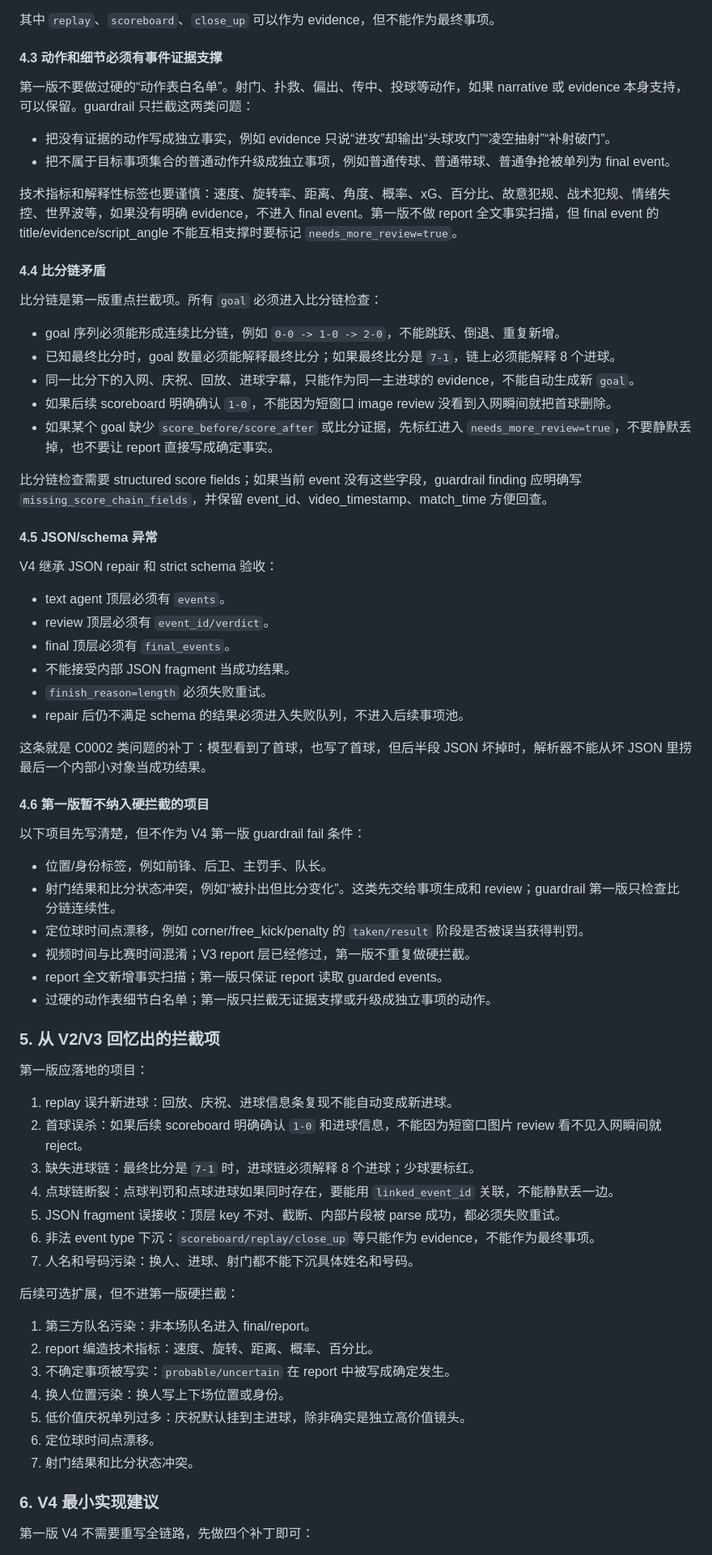
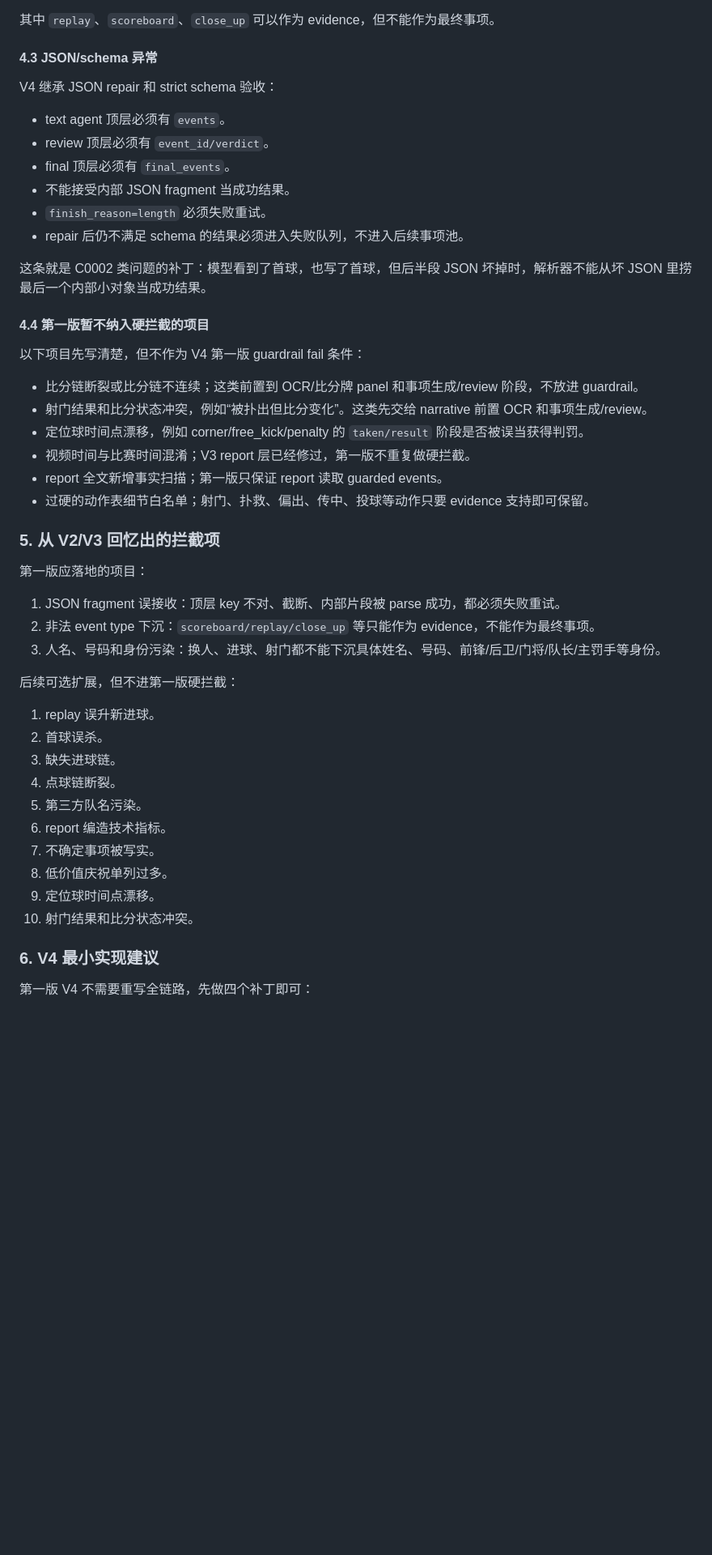
Before and after one commit to DECORATOR0/26.7.4hack, a Markdown page: video_text_pipeline/version1_text_first.md, the part around one of its changes. Shown at 81% size. GitHub-like rendering; blank space fills up the shorter version.

Commit message:
Narrow V4 guardrail to identity and schema checks

```diff
--- a/video_text_pipeline/version1_text_first.md
+++ b/video_text_pipeline/version1_text_first.md
@@ -900,28 +901,7 @@ foul_card_dispute, offside, substitution, celebration, half_full_time
 
 其中 `replay`、`scoreboard`、`close_up` 可以作为 evidence，但不能作为最终事项。
 
-#### 4.3 动作和细节必须有事件证据支撑
-
-第一版不要做过硬的“动作表白名单”。射门、扑救、偏出、传中、投球等动作，如果 narrative 或 evidence 本身支持，可以保留。guardrail 只拦截这两类问题：
-
-- 把没有证据的动作写成独立事实，例如 evidence 只说“进攻”却输出“头球攻门”“凌空抽射”“补射破门”。
-- 把不属于目标事项集合的普通动作升级成独立事项，例如普通传球、普通带球、普通争抢被单列为 final event。
-
-技术指标和解释性标签也要谨慎：速度、旋转率、距离、角度、概率、xG、百分比、故意犯规、战术犯规、情绪失控、世界波等，如果没有明确 evidence，不进入 final event。第一版不做 report 全文事实扫描，但 final event 的 title/evidence/script_angle 不能互相支撑时要标记 `needs_more_review=true`。
-
-#### 4.4 比分链矛盾
-
-比分链是第一版重点拦截项。所有 `goal` 必须进入比分链检查：
-
-- goal 序列必须能形成连续比分链，例如 `0-0 -> 1-0 -> 2-0`，不能跳跃、倒退、重复新增。
-- 已知最终比分时，goal 数量必须能解释最终比分；如果最终比分是 `7-1`，链上必须能解释 8 个进球。
-- 同一比分下的入网、庆祝、回放、进球字幕，只能作为同一主进球的 evidence，不能自动生成新 `goal`。
-- 如果后续 scoreboard 明确确认 `1-0`，不能因为短窗口 image review 没看到入网瞬间就把首球删除。
-- 如果某个 goal 缺少 `score_before/score_after` 或比分证据，先标红进入 `needs_more_review=true`，不要静默丢掉，也不要让 report 直接写成确定事实。
-
-比分链检查需要 structured score fields；如果当前 event 没有这些字段，guardrail finding 应明确写 `missing_score_chain_fields`，并保留 event_id、video_timestamp、match_time 方便回查。
-
-#### 4.5 JSON/schema 异常
+#### 4.3 JSON/schema 异常
 
 V4 继承 JSON repair 和 strict schema 验收：
 
@@ -934,38 +914,37 @@ V4 继承 JSON repair 和 strict schema 验收：
 
 这条就是 C0002 类问题的补丁：模型看到了首球，也写了首球，但后半段 JSON 坏掉时，解析器不能从坏 JSON 里捞最后一个内部小对象当成功结果。
 
-#### 4.6 第一版暂不纳入硬拦截的项目
+#### 4.4 第一版暂不纳入硬拦截的项目
 
 以下项目先写清楚，但不作为 V4 第一版 guardrail fail 条件：
 
-- 位置/身份标签，例如前锋、后卫、主罚手、队长。
-- 射门结果和比分状态冲突，例如“被扑出但比分变化”。这类先交给事项生成和 review；guardrail 第一版只检查比分链连续性。
+- 比分链断裂或比分链不连续；这类前置到 OCR/比分牌 panel 和事项生成/review 阶段，不放进 guardrail。
+- 射门结果和比分状态冲突，例如“被扑出但比分变化”。这类先交给 narrative 前置 OCR 和事项生成/review。
 - 定位球时间点漂移，例如 corner/free_kick/penalty 的 `taken/result` 阶段是否被误当获得判罚。
 - 视频时间与比赛时间混淆；V3 report 层已经修过，第一版不重复做硬拦截。
 - report 全文新增事实扫描；第一版只保证 report 读取 guarded events。
-- 过硬的动作表细节白名单；第一版只拦截无证据支撑或升级成独立事项的动作。
+- 过硬的动作表细节白名单；射门、扑救、偏出、传中、投球等动作只要 evidence 支持即可保留。
 
 ### 5. 从 V2/V3 回忆出的拦截项
 
 第一版应落地的项目：
 
-1. replay 误升新进球：回放、庆祝、进球信息条复现不能自动变成新进球。
-2. 首球误杀：如果后续 scoreboard 明确确认 `1-0` 和进球信息，不能因为短窗口图片 review 看不见入网瞬间就 reject。
-3. 缺失进球链：最终比分是 `7-1` 时，进球链必须解释 8 个进球；少球要标红。
-4. 点球链断裂：点球判罚和点球进球如果同时存在，要能用 `linked_event_id` 关联，不能静默丢一边。
-5. JSON fragment 误接收：顶层 key 不对、截断、内部片段被 parse 成功，都必须失败重试。
-6. 非法 event type 下沉：`scoreboard/replay/close_up` 等只能作为 evidence，不能作为最终事项。
-7. 人名和号码污染：换人、进球、射门都不能下沉具体姓名和号码。
+1. JSON fragment 误接收：顶层 key 不对、截断、内部片段被 parse 成功，都必须失败重试。
+2. 非法 event type 下沉：`scoreboard/replay/close_up` 等只能作为 evidence，不能作为最终事项。
+3. 人名、号码和身份污染：换人、进球、射门都不能下沉具体姓名、号码、前锋/后卫/门将/队长/主罚手等身份。
 
 后续可选扩展，但不进第一版硬拦截：
 
-1. 第三方队名污染：非本场队名进入 final/report。
-2. report 编造技术指标：速度、旋转、距离、概率、百分比。
-3. 不确定事项被写实：`probable/uncertain` 在 report 中被写成确定发生。
-4. 换人位置污染：换人写上下场位置或身份。
-5. 低价值庆祝单列过多：庆祝默认挂到主进球，除非确实是独立高价值镜头。
-6. 定位球时间点漂移。
-7. 射门结果和比分状态冲突。
+1. replay 误升新进球。
+2. 首球误杀。
+3. 缺失进球链。
+4. 点球链断裂。
+5. 第三方队名污染。
+6. report 编造技术指标。
+7. 不确定事项被写实。
+8. 低价值庆祝单列过多。
+9. 定位球时间点漂移。
+10. 射门结果和比分状态冲突。
 
 ### 6. V4 最小实现建议
 
```
Also changed, not shown: other parts of video_text_pipeline/version1_text_first.md (+31 -20 lines).
